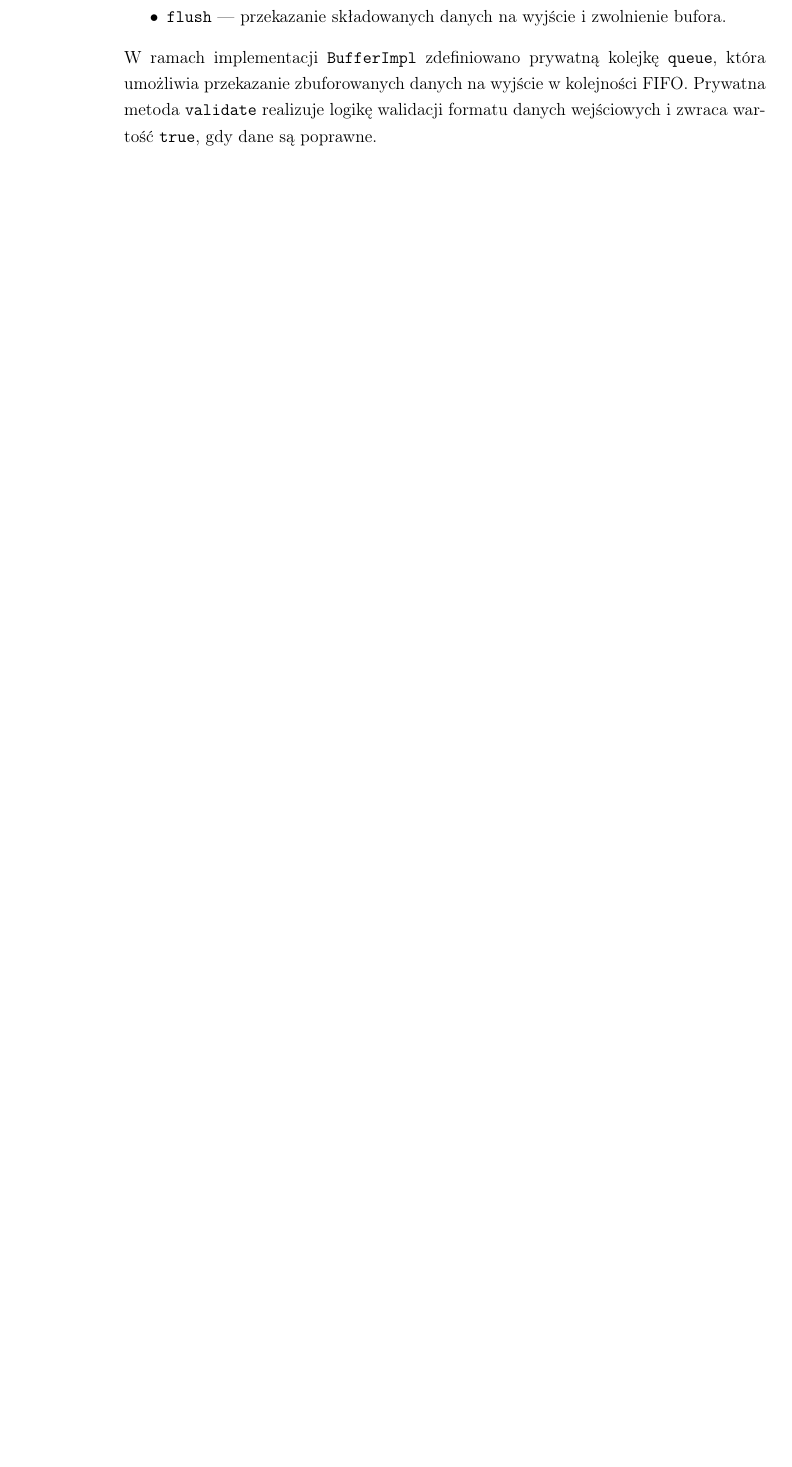
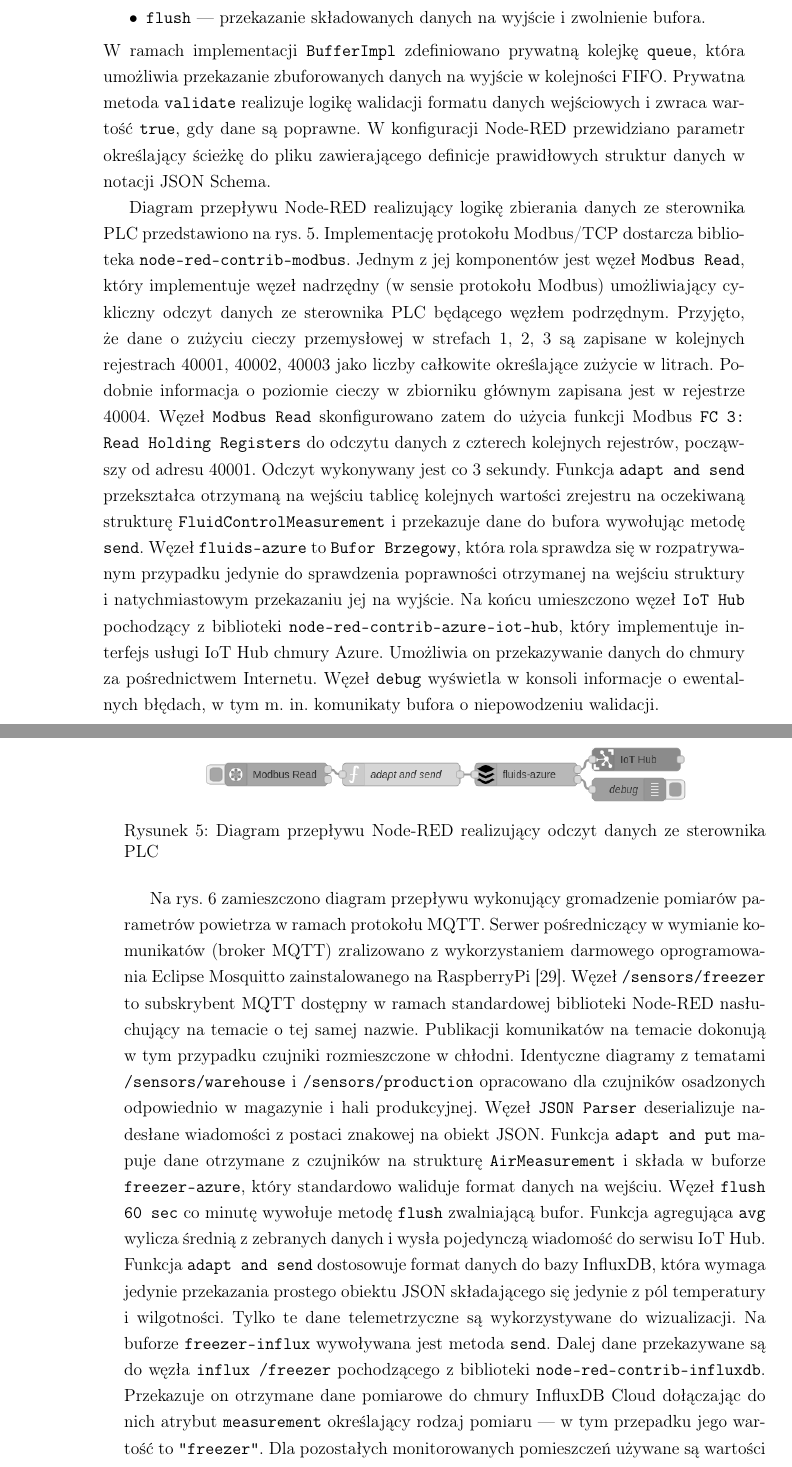
Before and after one commit to rzepkamichal/inz, a LaTeX document (inz.tex): part of page 31 of 35 before the commit and two parts of pages 30 and 31 of 36 after it, the two joined at a grey line, cut so that both start at the same text, the shorter picture padded with empty space. Compiled offline with pdfLaTeX.

Commit message:
Finish gateway descriptions

```diff
--- a/inz.tex
+++ b/inz.tex
@@ -17,14 +17,16 @@
 \usepackage{listings}
 \lstset
 { %Formatting for code in appendix
-    numbers=left,
+basicstyle=\ttfamily\scriptsize,
+numbers=left,
     stepnumber=1,
     showstringspaces=false,
     frame=single,
     tabsize=1,
     breaklines=true,
     breakatwhitespace=false,
-    xleftmargin=1cm,
+    xleftmargin=2.5cm,
+    xrightmargin=1.5cm
 }
 \addbibresource{inz.bib}
 \graphicspath{ {./images/} }
@@ -1238,4 +1224,62 @@ metody publiczne:
 prywatną kolejkę \texttt{queue}, która umożliwia przekazanie zbuforowanych
 danych na wyjście w kolejności FIFO. Prywatna metoda \texttt{validate} realizuje
 logikę walidacji formatu danych wejściowych i zwraca wartość \texttt{true},
-gdy dane są poprawne.
+gdy dane są poprawne. W konfiguracji Node-RED przewidziano parametr określający
+ścieżkę do pliku zawierającego definicje prawidłowych struktur danych w notacji JSON Schema.
+
+Diagram przepływu Node-RED realizujący logikę zbierania danych ze sterownika
+PLC przedstawiono na rys. \ref{fig:flow3}. Implementację protokołu
+Modbus/TCP dostarcza biblioteka \texttt{node-red-contrib-modbus}.
+Jednym z jej komponentów jest węzeł \texttt{Modbus Read}, który implementuje
+węzeł nadrzędny (w sensie protokołu Modbus) umożliwiający cykliczny odczyt
+danych ze sterownika PLC będącego węzłem podrzędnym. Przyjęto, że dane
+o zużyciu cieczy przemysłowej w strefach 1, 2, 3 są zapisane w kolejnych rejestrach
+40001, 40002, 40003 jako liczby całkowite określające zużycie w litrach.
+Podobnie informacja o poziomie cieczy w zbiorniku głównym zapisana jest w rejestrze 40004.
+Węzeł \texttt{Modbus Read} skonfigurowano zatem do użycia funkcji Modbus
+\texttt{FC 3: Read Holding Registers} do odczytu danych z czterech kolejnych
+rejestrów, począwszy od adresu 40001. Odczyt wykonywany jest co 3 sekundy.
+Funkcja \texttt{adapt and send} przekształca otrzymaną na wejściu tablicę
+kolejnych wartości zrejestru na oczekiwaną strukturę \texttt{FluidControlMeasurement}
+i przekazuje dane do bufora wywołując metodę \texttt{send}.
+Węzeł \texttt{fluids-azure} to \texttt{Bufor Brzegowy}, która rola sprawdza się
+w rozpatrywanym przypadku jedynie do sprawdzenia poprawności otrzymanej na
+wejściu struktury i natychmiastowym przekazaniu jej na wyjście. Na końcu
+umieszczono węzeł \texttt{IoT Hub} pochodzący z biblioteki \texttt{node-red-contrib-azure-iot-hub},
+który implementuje interfejs usługi IoT Hub chmury Azure. Umożliwia on przekazywanie
+danych do chmury za pośrednictwem Internetu.
+Węzeł \texttt{debug} wyświetla w konsoli informacje o ewentalnych błędach, w
+tym m. in. komunikaty bufora o niepowodzeniu walidacji.
+
+\begin{figure}[h]
+      \centering
+      \includegraphics[width=0.75\textwidth]{flow3.png}
+      \caption{Diagram przepływu Node-RED realizujący odczyt danych ze sterownika PLC}
+      \label{fig:flow3}
+\end{figure}
+
+Na rys. \ref{fig:flow1} zamieszczono diagram przepływu wykonujący gromadzenie pomiarów parametrów
+powietrza w ramach protokołu MQTT. Serwer pośredniczący w wymianie komunikatów
+(broker MQTT) zralizowano z wykorzystaniem darmowego oprogramowania
+Eclipse Mosquitto zainstalowanego na RaspberryPi \cite{mosquitto}. Węzeł
+\texttt{/sensors/freezer} to subskrybent MQTT dostępny w ramach standardowej
+biblioteki Node-RED nasłuchujący na temacie o tej samej nazwie. Publikacji
+komunikatów na temacie dokonują w tym przypadku czujniki rozmieszczone w
+chłodni. Identyczne diagramy z tematami \texttt{/sensors/warehouse} i
+\texttt{/sensors/production} opracowano dla czujników osadzonych odpowiednio
+w magazynie i hali produkcyjnej. Węzeł \texttt{JSON Parser} deserializuje
+nadesłane wiadomości z postaci znakowej na obiekt JSON. Funkcja \texttt{adapt and put}
+mapuje dane otrzymane z czujników na strukturę \texttt{AirMeasurement}
+i składa w buforze \texttt{freezer-azure}, który standardowo waliduje format
+danych na wejściu. Węzeł \texttt{flush 60 sec} co minutę wywołuje metodę \texttt{flush}
+zwalniającą bufor. Funkcja agregująca \texttt{avg} wylicza średnią z zebranych
+danych i wysła pojedynczą wiadomość do serwisu IoT Hub. Funkcja \texttt{adapt and send}
+dostosowuje format danych do bazy InfluxDB, która wymaga jedynie przekazania
+prostego obiektu JSON składającego się jedynie z pól temperatury i wilgotności.
+Tylko te dane telemetrzyczne są wykorzystywane do wizualizacji. Na buforze
+\texttt{freezer-influx} wywoływana jest metoda \texttt{send}. Dalej dane
+przekazywane są do węzła \texttt{influx /freezer} pochodzącego z biblioteki
+\texttt{node-red-contrib-influxdb}. Przekazuje on otrzymane dane pomiarowe
+do chmury InfluxDB Cloud dołączając do nich atrybut \texttt{measurement}
+określający rodzaj pomiaru --- w tym przepadku jego wartość to \texttt{"freezer"}.
+Dla pozostałych monitorowanych pomieszczeń używane są wartości \texttt{"warehouse"}
```
Also changed, not shown: inz.bib (+9 -0 lines), inz.tex (71 more changed lines).
